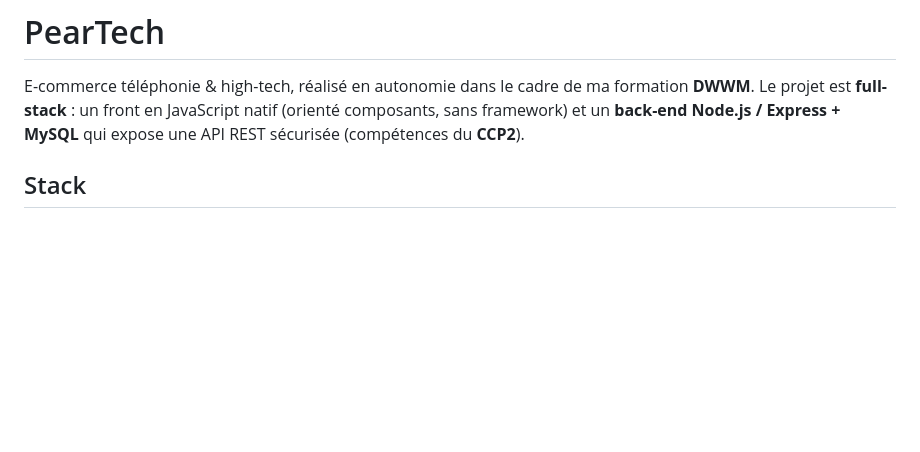
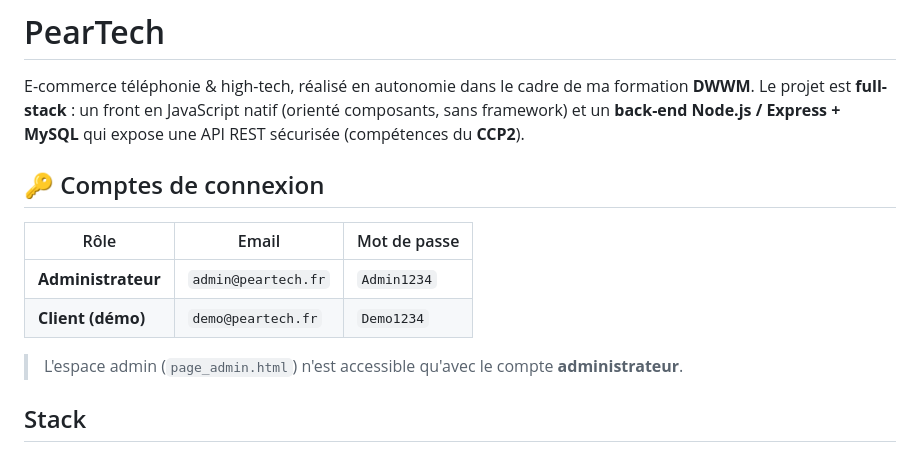
Before and after one commit to Abdoulrazack1/Peartech, a Markdown page: README.md, the part around the change. Rendered like a GitHub page; blank space fills up the shorter version.

Commit message:
README : identifiants demo et admin mis en evidence en haut

```diff
--- a/README.md
+++ b/README.md
@@ -3,6 +3,15 @@
 E-commerce téléphonie & high-tech, réalisé en autonomie dans le cadre de ma formation **DWWM**.
 Le projet est **full-stack** : un front en JavaScript natif (orienté composants, sans framework) et un
 **back-end Node.js / Express + MySQL** qui expose une API REST sécurisée (compétences du **CCP2**).
+
+## 🔑 Comptes de connexion
+
+| Rôle | Email | Mot de passe |
+|---|---|---|
+| **Administrateur** | `admin@peartech.fr` | `Admin1234` |
+| **Client (démo)** | `demo@peartech.fr` | `Demo1234` |
+
+> L'espace admin (`page_admin.html`) n'est accessible qu'avec le compte **administrateur**.
 
 ## Stack
 
```
